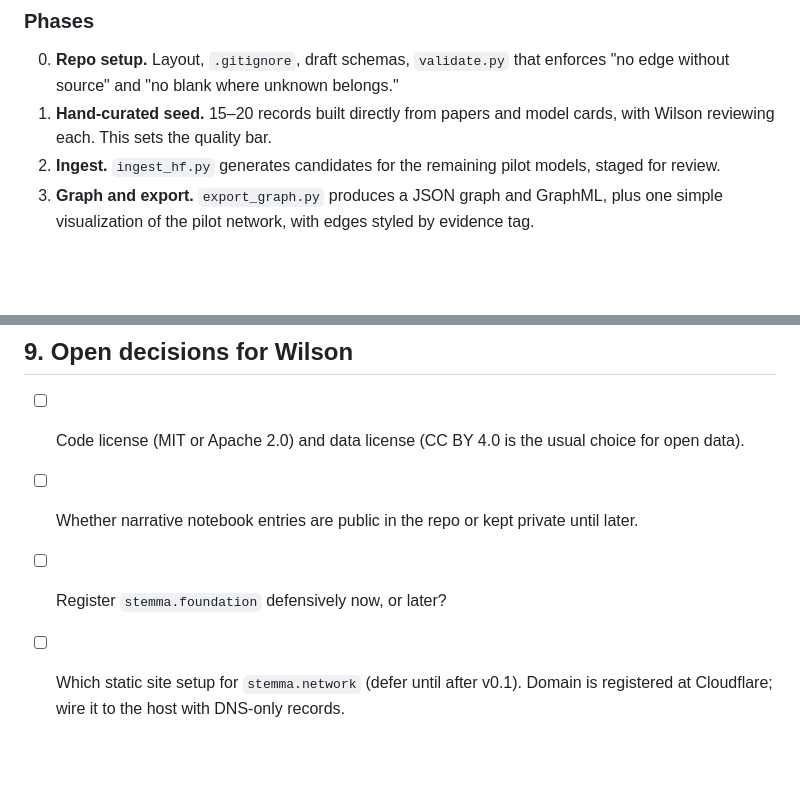
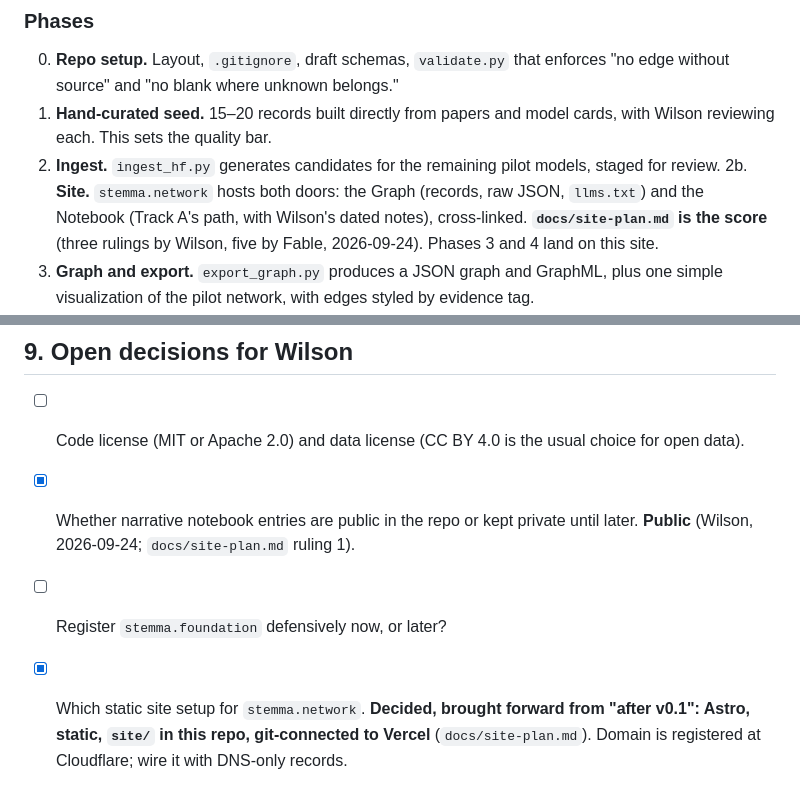
Before and after one commit to wilsonpruitt/stemma-machinarum, a Markdown page: HANDOFF.md, 2 parts joined by grey strips. Drawn GitHub-style; blank space fills up the shorter version.

```diff
--- a/HANDOFF.md
+++ b/HANDOFF.md
@@ -189,6 +189,7 @@ Keep **classification** (grouping by structural characters, Reuleaux-style) sepa
 0. **Repo setup.** Layout, `.gitignore`, draft schemas, `validate.py` that enforces "no edge without source" and "no blank where unknown belongs."
 1. **Hand-curated seed.** 15–20 records built directly from papers and model cards, with Wilson reviewing each. This sets the quality bar.
 2. **Ingest.** `ingest_hf.py` generates candidates for the remaining pilot models, staged for review.
+2b. **Site.** `stemma.network` hosts both doors: the Graph (records, raw JSON, `llms.txt`) and the Notebook (Track A's path, with Wilson's dated notes), cross-linked. **`docs/site-plan.md` is the score** (three rulings by Wilson, five by Fable, 2026-09-24). Phases 3 and 4 land on this site.
 3. **Graph and export.** `export_graph.py` produces a JSON graph and GraphML, plus one simple visualization of the pilot network, with edges styled by evidence tag.
 4. **Publish v0.1.** README, `docs/method.md`, `llms.txt`, a tagged GitHub release, and a Zenodo DOI for schema and method.
 
@@ -218,6 +219,6 @@ Keep **classification** (grouping by structural characters, Reuleaux-style) sepa
 ## 9. Open decisions for Wilson
 
 - [ ] Code license (MIT or Apache 2.0) and data license (CC BY 4.0 is the usual choice for open data).
-- [ ] Whether narrative notebook entries are public in the repo or kept private until later.
+- [x] Whether narrative notebook entries are public in the repo or kept private until later. **Public** (Wilson, 2026-09-24; `docs/site-plan.md` ruling 1).
 - [ ] Register `stemma.foundation` defensively now, or later?
-- [ ] Which static site setup for `stemma.network` (defer until after v0.1). Domain is registered at Cloudflare; wire it to the host with DNS-only records.
+- [x] Which static site setup for `stemma.network`. **Decided, brought forward from "after v0.1": Astro, static, `site/` in this repo, git-connected to Vercel** (`docs/site-plan.md`). Domain is registered at Cloudflare; wire it with DNS-only records.
```
Also changed, not shown: docs/site-plan.md (added, +233 -0 lines).
